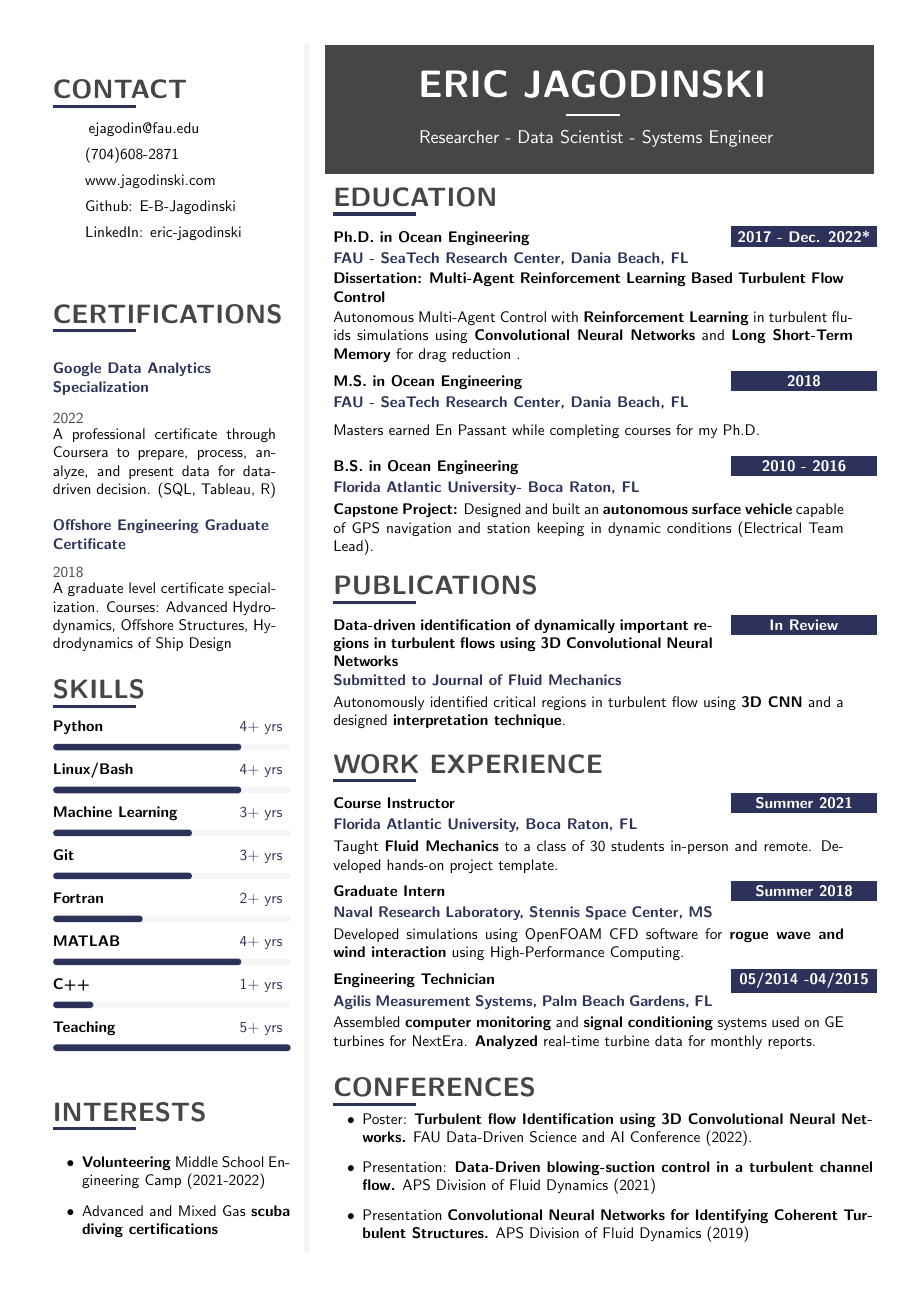
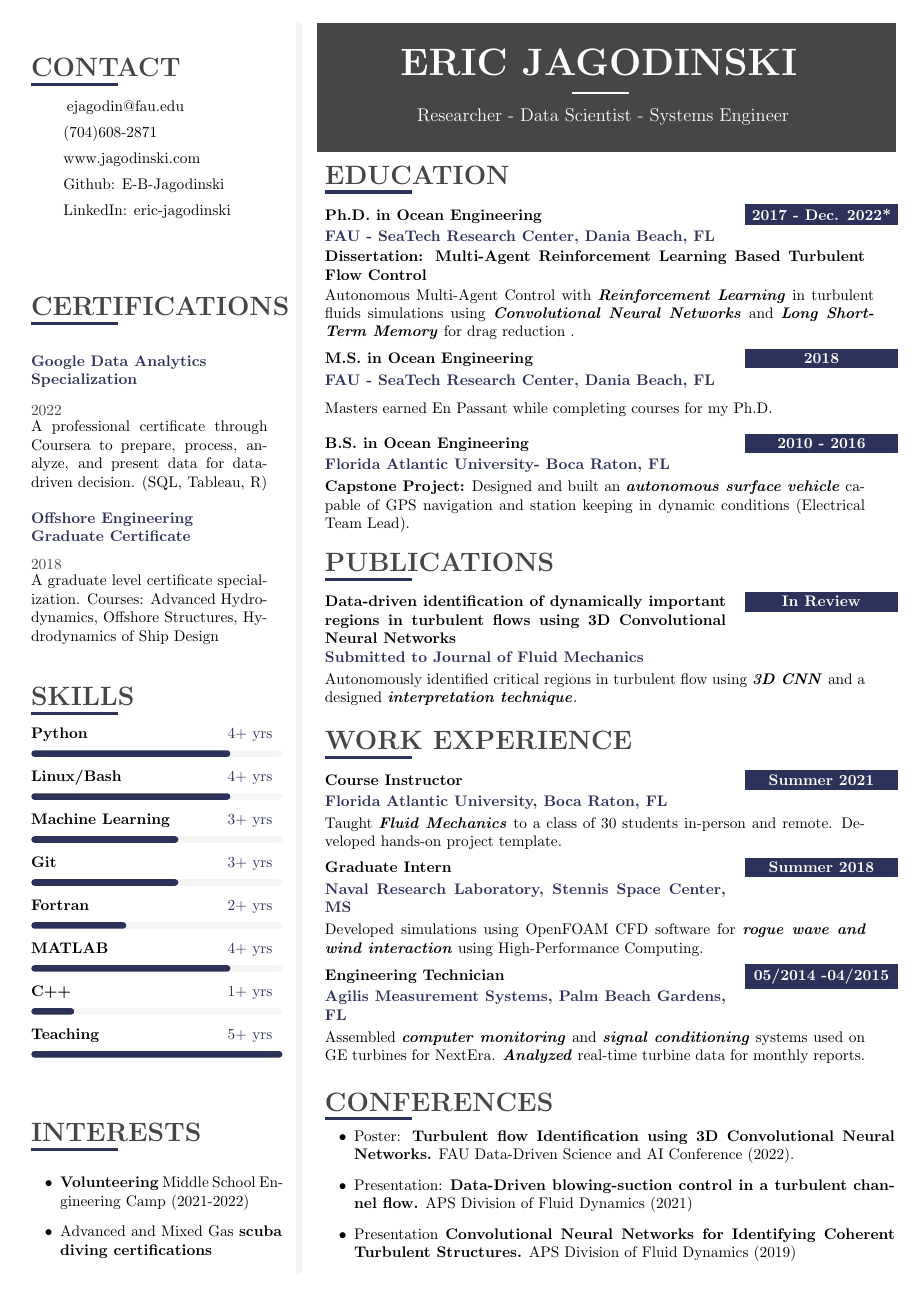
Before and after one commit to E-B-Jagodinski/resume, a LaTeX CV (resume_Jagodinski.tex): the whole page. Compiled offline with pdfLaTeX.

Commit message:
MOD: Changed font

```diff
--- a/resume_Jagodinski.tex
+++ b/resume_Jagodinski.tex
@@ -63,7 +63,7 @@
 %\usepackage[T1]{fontenc}
 
 % set font default
-\renewcommand*\familydefault{\sfdefault}
+\renewcommand*\familydefault{\rmdefault}
 %\usepackage[T1]{fontenc}
 
 % more font size definitions
@@ -121,7 +121,7 @@
 \usepackage[a4paper]{geometry}
 
 % remove all possible margins
-\geometry{top=1cm, bottom=1cm, left=1cm, right=1cm}
+\geometry{top=0.5cm, bottom=0.5cm, left=0.5cm, right=0.5cm}
 
 \usepackage{fancyhdr}
 \pagestyle{empty}
```
Also changed, not shown: resume_Jagodinski.pdf.
